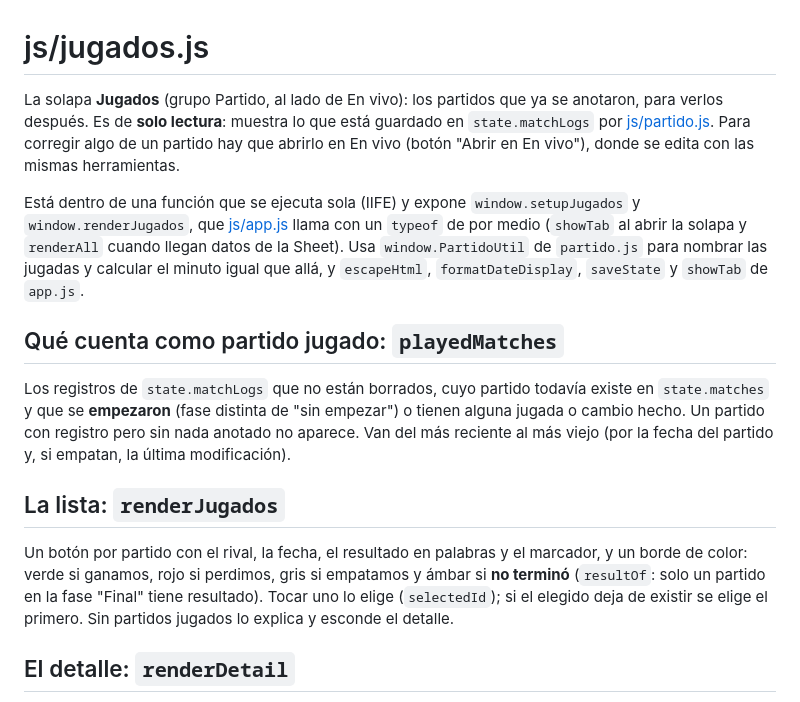
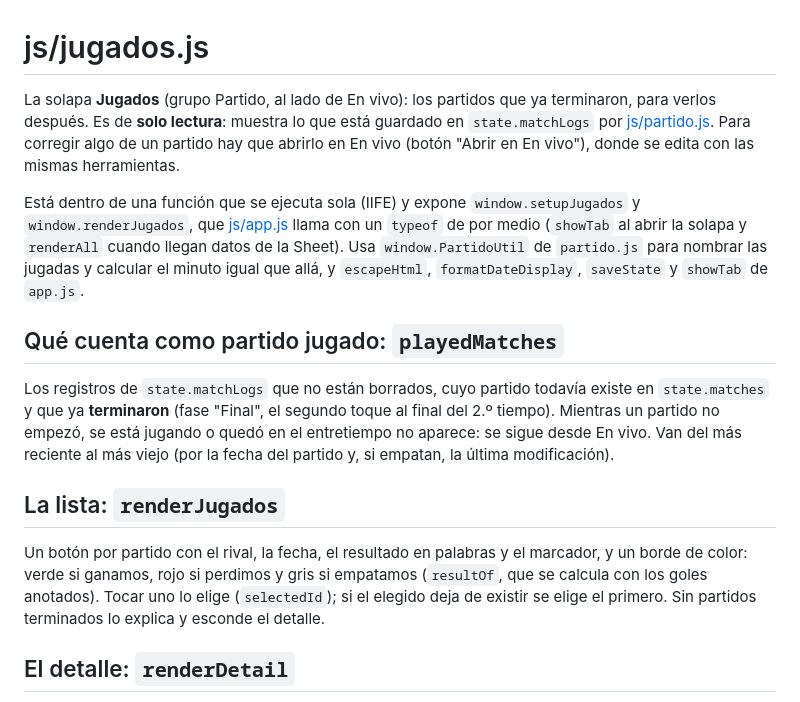
Before and after one commit to Lechuza22/DtCommander, a Markdown page: codemap/js/jugados.md, the part around the change. GitHub-like rendering.

Commit message:
Jugados: solo muestra los partidos terminados (mientras se juega se sigue en En vivo)

```diff
--- a/codemap/js/jugados.md
+++ b/codemap/js/jugados.md
@@ -1,7 +1,7 @@
 # js/jugados.js
 
-La solapa **Jugados** (grupo Partido, al lado de En vivo): los partidos que ya se
-anotaron, para verlos después. Es de **solo lectura**: muestra lo que está guardado en
+La solapa **Jugados** (grupo Partido, al lado de En vivo): los partidos que ya
+terminaron, para verlos después. Es de **solo lectura**: muestra lo que está guardado en
 `state.matchLogs` por [js/partido.js](partido.md). Para corregir algo de un partido hay
 que abrirlo en En vivo (botón "Abrir en En vivo"), donde se edita con las mismas
 herramientas.
@@ -15,17 +15,16 @@ que allá, y `escapeHtml`, `formatDateDisplay`, `saveState` y `showTab` de `app.
 ## Qué cuenta como partido jugado: `playedMatches`
 
 Los registros de `state.matchLogs` que no están borrados, cuyo partido todavía existe en
-`state.matches` y que se **empezaron** (fase distinta de "sin empezar") o tienen alguna
-jugada o cambio hecho. Un partido con registro pero sin nada anotado no aparece. Van del más
-reciente al más viejo (por la fecha del partido y, si empatan, la última modificación).
+`state.matches` y que ya **terminaron** (fase "Final", el segundo toque al final del 2.º
+tiempo). Mientras un partido no empezó, se está jugando o quedó en el entretiempo no aparece:
+se sigue desde En vivo. Van del más reciente al más viejo (por la fecha del partido y, si empatan, la última modificación).
 
 ## La lista: `renderJugados`
 
 Un botón por partido con el rival, la fecha, el resultado en palabras y el marcador, y un
-borde de color: verde si ganamos, rojo si perdimos, gris si empatamos y ámbar si **no
-terminó** (`resultOf`: solo un partido en la fase "Final" tiene resultado). Tocar uno lo elige
-(`selectedId`); si el elegido deja de existir se elige el primero. Sin partidos jugados lo
-explica y esconde el detalle.
+borde de color: verde si ganamos, rojo si perdimos y gris si empatamos (`resultOf`, que se
+calcula con los goles anotados). Tocar uno lo elige (`selectedId`); si el elegido deja de
+existir se elige el primero. Sin partidos terminados lo explica y esconde el detalle.
 
 ## El detalle: `renderDetail`
 
```
